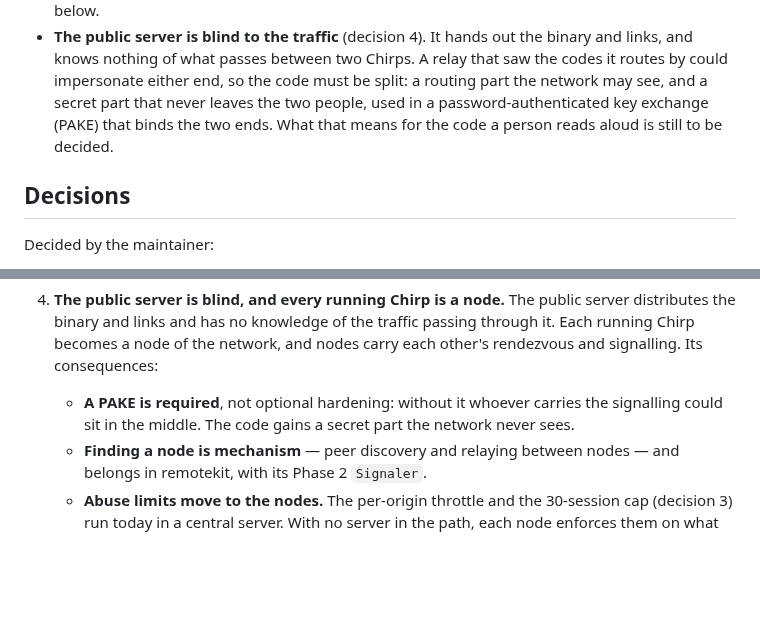
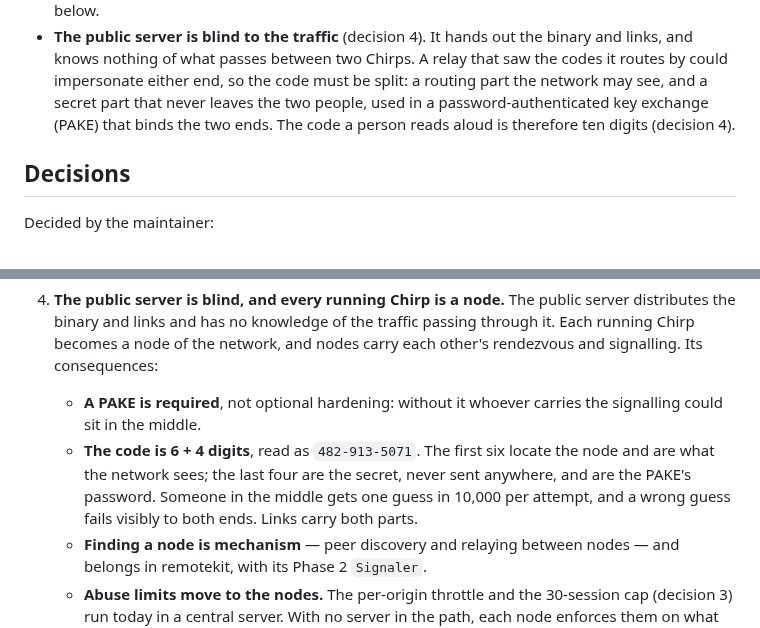
Before and after one commit to barahn/chirp, a Markdown page: docs/product-model.md, 2 parts joined by grey strips. Rendered like a GitHub page; blank space fills up the shorter version.

Commit message:
docs: record the 6+4 digit code format
The first six digits route and are visible to the network; the last four
are the PAKE secret and never leave the two people.

Co-Authored-By: Claude Opus 5.5 <noreply@anthropic.com>
Claude-Session: https://claude.ai/code/session_01CAkyUByVv1z3JS2MqWjJQJ
Signed-off-by: Claude <noreply@anthropic.com>

```diff
--- a/docs/product-model.md
+++ b/docs/product-model.md
@@ -72,8 +72,8 @@ These are consequences of the model, stated so nobody has to rediscover them:
   relay that saw the codes it routes by could impersonate either end, so the
   code must be split: a routing part the network may see, and a secret part
   that never leaves the two people, used in a password-authenticated key
-  exchange (PAKE) that binds the two ends. What that means for the code a
-  person reads aloud is still to be decided.
+  exchange (PAKE) that binds the two ends. The code a person reads aloud is
+  therefore ten digits (decision 4).
 
 ## Decisions
 
@@ -98,8 +98,12 @@ Decided by the maintainer:
    network, and nodes carry each other's rendezvous and signalling. Its
    consequences:
    - **A PAKE is required**, not optional hardening: without it whoever
-     carries the signalling could sit in the middle. The code gains a secret
-     part the network never sees.
+     carries the signalling could sit in the middle.
+   - **The code is 6 + 4 digits**, read as `482-913-5071`. The first six
+     locate the node and are what the network sees; the last four are the
+     secret, never sent anywhere, and are the PAKE's password. Someone in the
+     middle gets one guess in 10,000 per attempt, and a wrong guess fails
+     visibly to both ends. Links carry both parts.
    - **Finding a node is mechanism** — peer discovery and relaying between
      nodes — and belongs in remotekit, with its Phase 2 `Signaler`.
    - **Abuse limits move to the nodes.** The per-origin throttle and the
```
Also changed, not shown: HANDOFF.md (+2 -2 lines).
